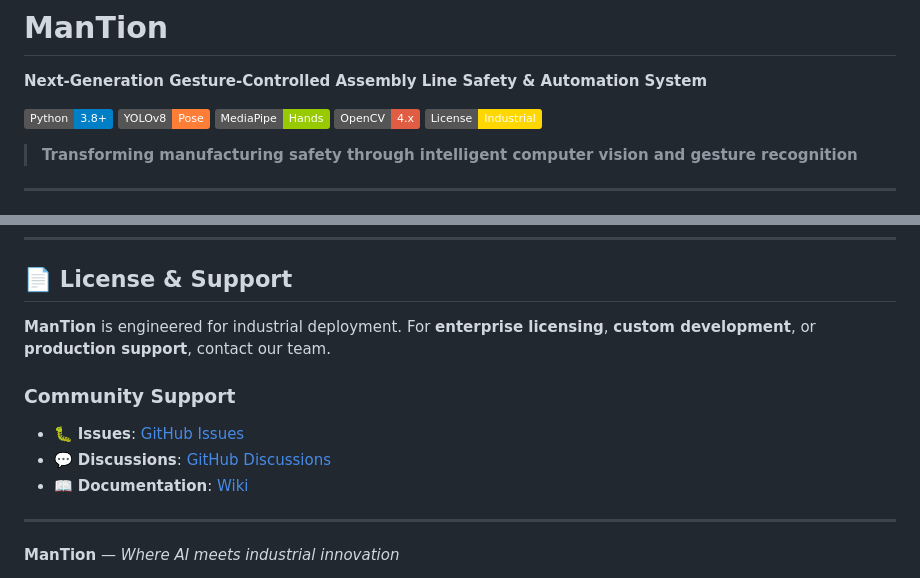
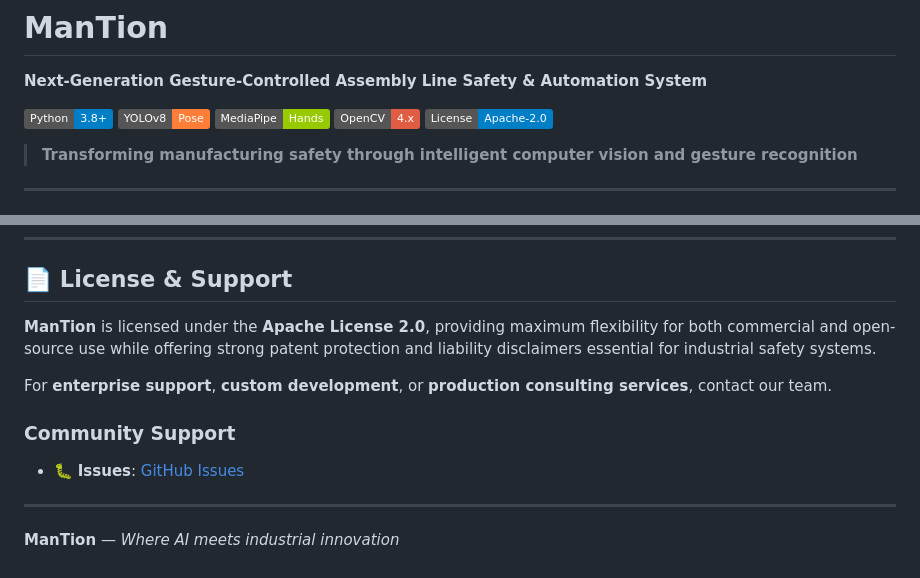
Before and after one commit to meraxesism/ManTion, a Markdown page: README.md, 2 parts joined by grey strips. Rendered like a GitHub page; badges without logos.

Commit message:
Update README with professional, comprehensive project overview

```diff
--- a/README.md
+++ b/README.md
@@ -5,7 +5,7 @@
 [![YOLOv8](https://img.shields.io/badge/YOLOv8-Pose-orange)](https://ultralytics.com)
 [![MediaPipe](https://img.shields.io/badge/MediaPipe-Hands-green)](https://mediapipe.dev)
 [![OpenCV](https://img.shields.io/badge/OpenCV-4.x-red)](https://opencv.org)
-[![License](https://img.shields.io/badge/License-Industrial-gold)](LICENSE)
+[![License](https://img.shields.io/badge/License-Apache--2.0-blue)](LICENSE)
 
 > **Transforming manufacturing safety through intelligent computer vision and gesture recognition**
 
@@ -242,12 +242,12 @@ pip install -r requirements-dev.txt  # Additional dev dependencies
 
 ## 📄 **License & Support**
 
-**ManTion** is engineered for industrial deployment. For **enterprise licensing**, **custom development**, or **production support**, contact our team.
+**ManTion** is licensed under the **Apache License 2.0**, providing maximum flexibility for both commercial and open-source use while offering strong patent protection and liability disclaimers essential for industrial safety systems.
+
+For **enterprise support**, **custom development**, or **production consulting services**, contact our team.
 
 ### **Community Support**
 - 🐛 **Issues**: [GitHub Issues](https://github.com/meraxesism/ManTion/issues)
-- 💬 **Discussions**: [GitHub Discussions](https://github.com/meraxesism/ManTion/discussions)
-- 📖 **Documentation**: [Wiki](https://github.com/meraxesism/ManTion/wiki)
 
 ---
 
```
